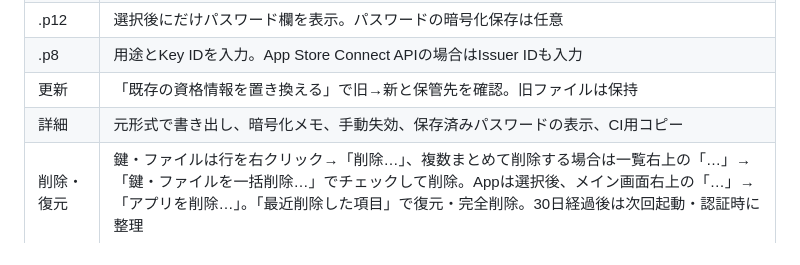
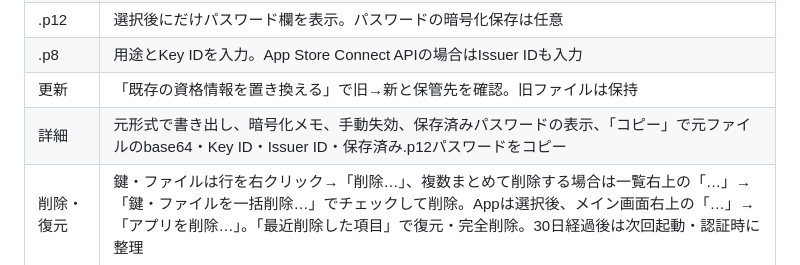
Before and after one commit to den0206/xkeys, a Markdown page: README.md, the part around the change. GitHub-like rendering.

Commit message:
docs: READMEの表とコピー操作の説明を整理

```diff
--- a/README.md
+++ b/README.md
@@ -52,7 +52,7 @@ F5のビルドはプロビジョニングプロファイルの自動更新を許
 | .p12 | 選択後にだけパスワード欄を表示。パスワードの暗号化保存は任意 |
 | .p8 | 用途とKey IDを入力。App Store Connect APIの場合はIssuer IDも入力 |
 | 更新 | 「既存の資格情報を置き換える」で旧→新と保管先を確認。旧ファイルは保持 |
-| 詳細 | 元形式で書き出し、暗号化メモ、手動失効、保存済みパスワードの表示、CI用コピー |
+| 詳細 | 元形式で書き出し、暗号化メモ、手動失効、保存済みパスワードの表示、「コピー」で元ファイルのbase64・Key ID・Issuer ID・保存済み.p12パスワードをコピー |
 | 削除・復元 | 鍵・ファイルは行を右クリック→「削除…」、複数まとめて削除する場合は一覧右上の「…」→「鍵・ファイルを一括削除…」でチェックして削除。Appは選択後、メイン画面右上の「…」→「アプリを削除…」。「最近削除した項目」で復元・完全削除。30日経過後は次回起動・認証時に整理 |
 | バックアップ | 上部の「バックアップ」メニューで未バックアップ件数・前回日時を確認し、「今すぐバックアップ…」から書き出し。全体またはAppを選択でき、初期値はパスワード保護あり |
 | 復元 | 未登録Team IDがある場合はApple Developerで所属を確認し、差分と競合を確認してマージ。全体置き換えでは現在の全データの事前退避が必須（データが空で設定も初期値なら不要） |
```
